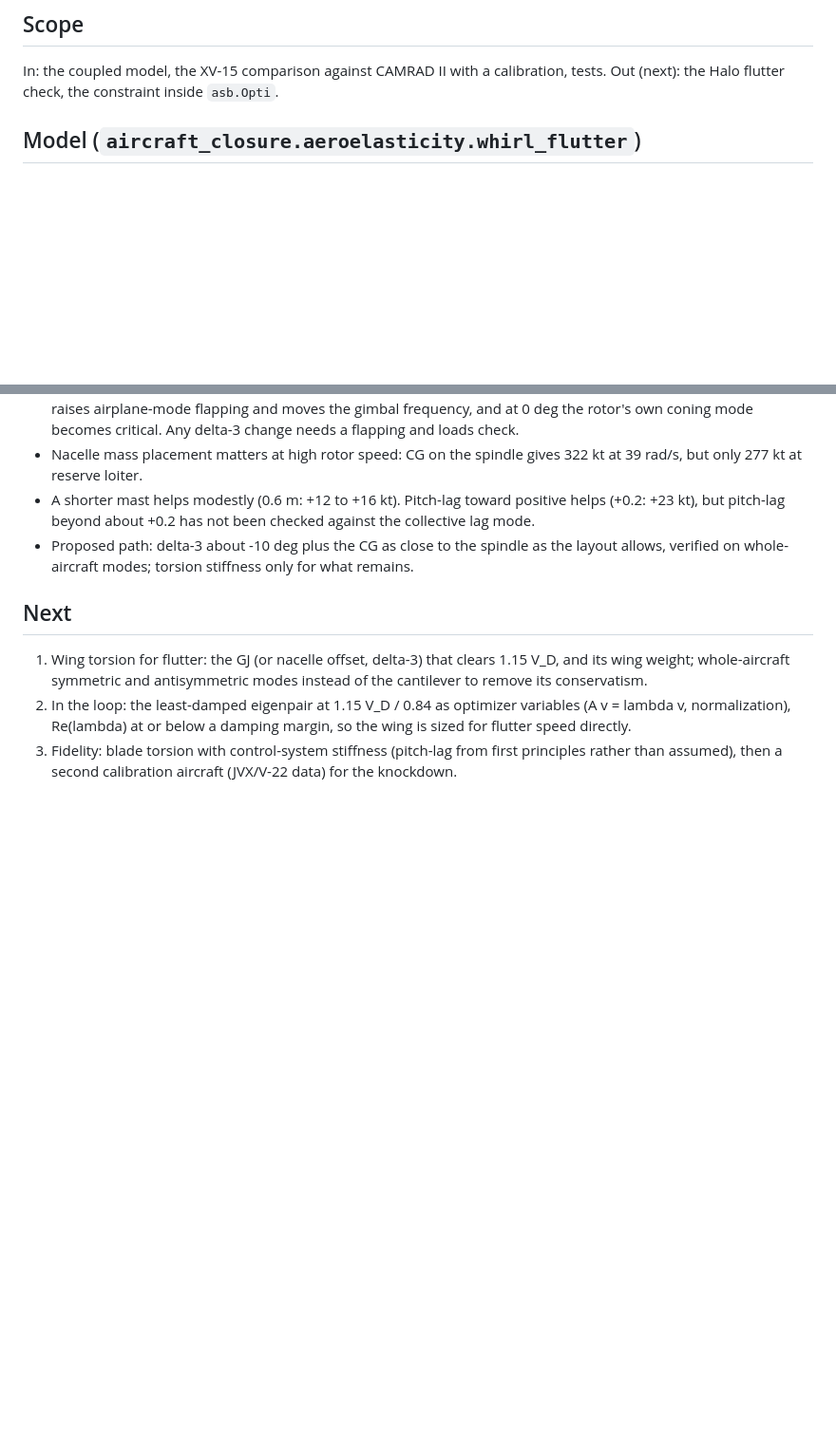
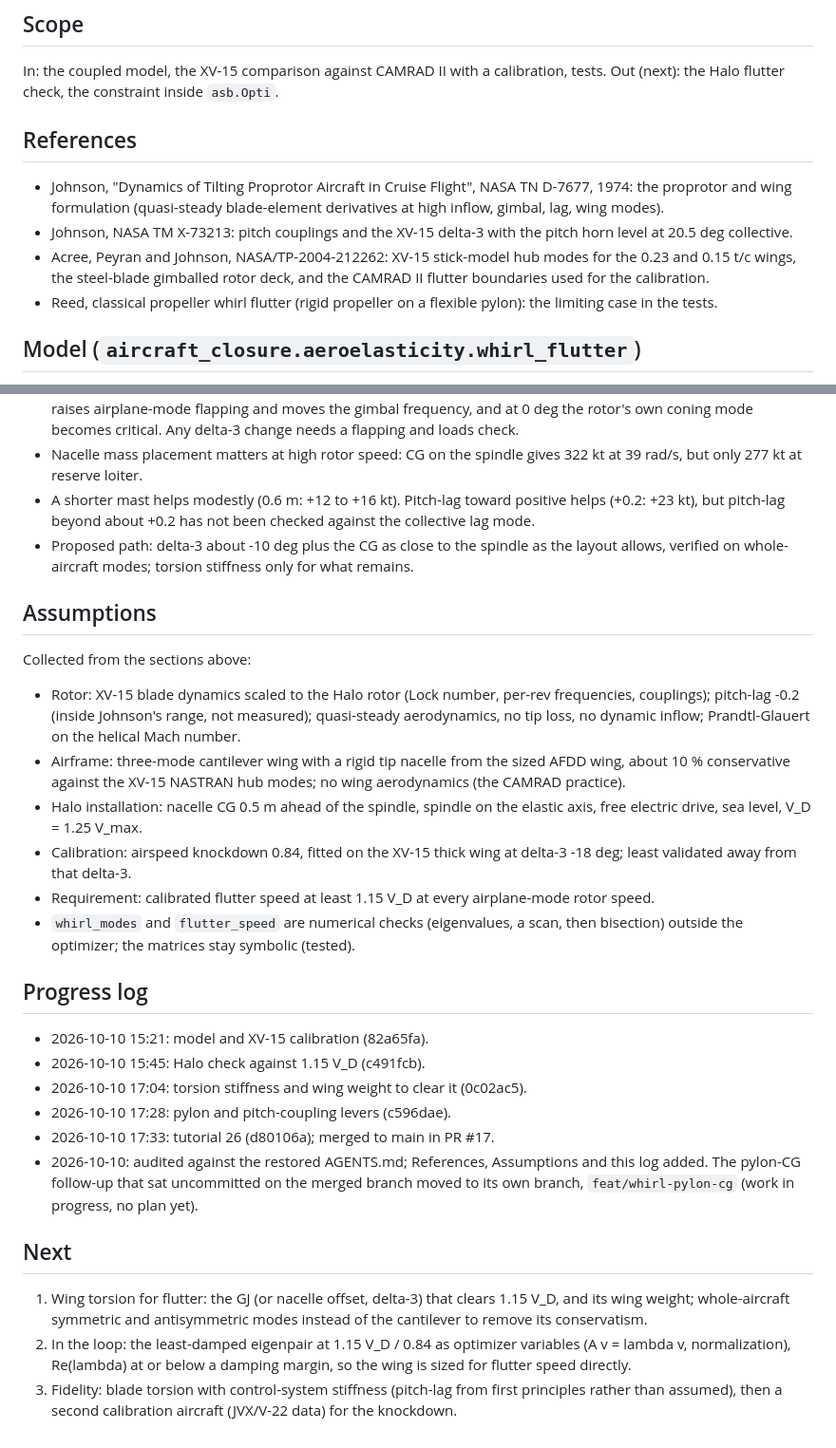
Before and after one commit to rootAmos/size_halo, a Markdown page: docs/decisions/040-whirl-flutter-model.md, 2 parts joined by grey strips. Shown at 95% size. Drawn GitHub-style; blank space fills up the shorter version.

Commit message:
docs: plan 040 audited against AGENTS.md; numerical-check exception in rule 4
Plan 040 gains the References, Assumptions and Progress log sections the plan
template asks for (content collected from the existing text and the commit
history). AGENTS.md rule 4 now states that numerical checks on a sized aircraft
(eigenvalue scans, flutter-speed bisection, FE) may iterate, if documented, kept
outside the optimization and evaluating a symbolic model, which is how the
whirl-flutter check already works.

Co-Authored-By: Claude Opus 5.5 <noreply@anthropic.com>

```diff
--- a/docs/decisions/040-whirl-flutter-model.md
+++ b/docs/decisions/040-whirl-flutter-model.md
@@ -10,6 +10,16 @@ nacelle mass and offset, and rotor parameters against flutter speed directly (`d
 
 In: the coupled model, the XV-15 comparison against CAMRAD II with a calibration, tests. Out (next): the Halo
 flutter check, the constraint inside `asb.Opti`.
+
+## References
+
+- Johnson, "Dynamics of Tilting Proprotor Aircraft in Cruise Flight", NASA TN D-7677, 1974: the proprotor and
+  wing formulation (quasi-steady blade-element derivatives at high inflow, gimbal, lag, wing modes).
+- Johnson, NASA TM X-73213: pitch couplings and the XV-15 delta-3 with the pitch horn level at 20.5 deg
+  collective.
+- Acree, Peyran and Johnson, NASA/TP-2004-212262: XV-15 stick-model hub modes for the 0.23 and 0.15 t/c wings,
+  the steel-blade gimballed rotor deck, and the CAMRAD II flutter boundaries used for the calibration.
+- Reed, classical propeller whirl flutter (rigid propeller on a flexible pylon): the limiting case in the tests.
 
 ## Model (`aircraft_closure.aeroelasticity.whirl_flutter`)
 
@@ -155,6 +165,34 @@ Each row is one change from the reference. The table gives the calibrated flutte
 - Proposed path: delta-3 about -10 deg plus the CG as close to the spindle as the layout allows, verified on
   whole-aircraft modes; torsion stiffness only for what remains.
 
+## Assumptions
+
+Collected from the sections above:
+
+- Rotor: XV-15 blade dynamics scaled to the Halo rotor (Lock number, per-rev frequencies, couplings);
+  pitch-lag -0.2 (inside Johnson's range, not measured); quasi-steady aerodynamics, no tip loss, no dynamic
+  inflow; Prandtl-Glauert on the helical Mach number.
+- Airframe: three-mode cantilever wing with a rigid tip nacelle from the sized AFDD wing, about 10 %
+  conservative against the XV-15 NASTRAN hub modes; no wing aerodynamics (the CAMRAD practice).
+- Halo installation: nacelle CG 0.5 m ahead of the spindle, spindle on the elastic axis, free electric drive,
+  sea level, V_D = 1.25 V_max.
+- Calibration: airspeed knockdown 0.84, fitted on the XV-15 thick wing at delta-3 -18 deg; least validated
+  away from that delta-3.
+- Requirement: calibrated flutter speed at least 1.15 V_D at every airplane-mode rotor speed.
+- `whirl_modes` and `flutter_speed` are numerical checks (eigenvalues, a scan, then bisection) outside the
+  optimizer; the matrices stay symbolic (tested).
+
+## Progress log
+
+- 2026-10-10 15:21: model and XV-15 calibration (82a65fa).
+- 2026-10-10 15:45: Halo check against 1.15 V_D (c491fcb).
+- 2026-10-10 17:04: torsion stiffness and wing weight to clear it (0c02ac5).
+- 2026-10-10 17:28: pylon and pitch-coupling levers (c596dae).
+- 2026-10-10 17:33: tutorial 26 (d80106a); merged to main in PR #17.
+- 2026-10-10: audited against the restored AGENTS.md; References, Assumptions and this log added. The
+  pylon-CG follow-up that sat uncommitted on the merged branch moved to its own branch,
+  `feat/whirl-pylon-cg` (work in progress, no plan yet).
+
 ## Next
 
 1. Wing torsion for flutter: the GJ (or nacelle offset, delta-3) that clears 1.15 V_D, and its wing weight;
```
Also changed, not shown: AGENTS.md (+1 -1 lines).
